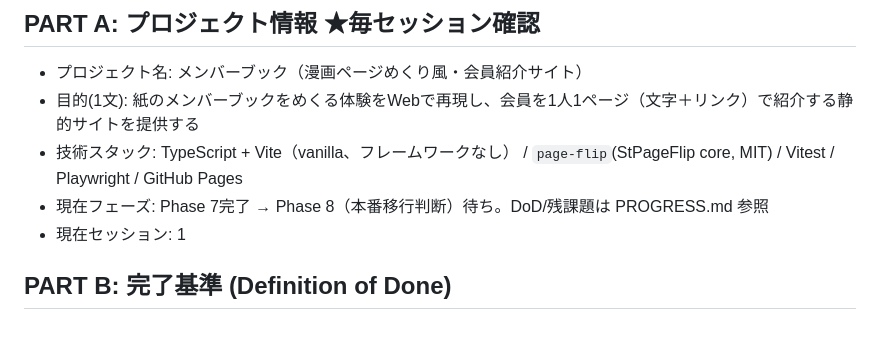
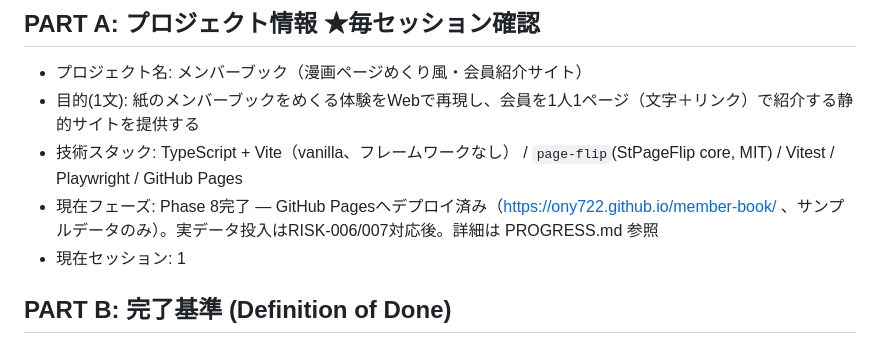
Before and after one commit to ony722/member-book, a Markdown page: CLAUDE.md, the part around the change. GitHub-like rendering.

```diff
--- a/CLAUDE.md
+++ b/CLAUDE.md
@@ -4,7 +4,7 @@
 - プロジェクト名: メンバーブック（漫画ページめくり風・会員紹介サイト）
 - 目的(1文): 紙のメンバーブックをめくる体験をWebで再現し、会員を1人1ページ（文字＋リンク）で紹介する静的サイトを提供する
 - 技術スタック: TypeScript + Vite（vanilla、フレームワークなし） / `page-flip`(StPageFlip core, MIT) / Vitest / Playwright / GitHub Pages
-- 現在フェーズ: Phase 7完了 → Phase 8（本番移行判断）待ち。DoD/残課題は PROGRESS.md 参照
+- 現在フェーズ: Phase 8完了 — GitHub Pagesへデプロイ済み（https://ony722.github.io/member-book/ 、サンプルデータのみ）。実データ投入はRISK-006/007対応後。詳細は PROGRESS.md 参照
 - 現在セッション: 1
 
 ## PART B: 完了基準 (Definition of Done)
```
Also changed, not shown: PROGRESS.md (+20 -1 lines).
